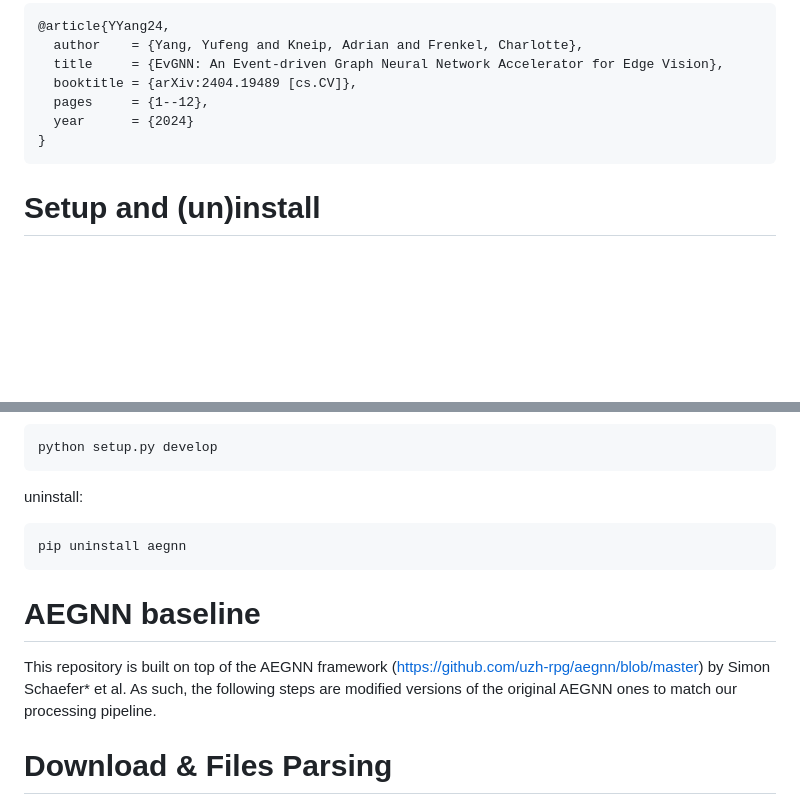
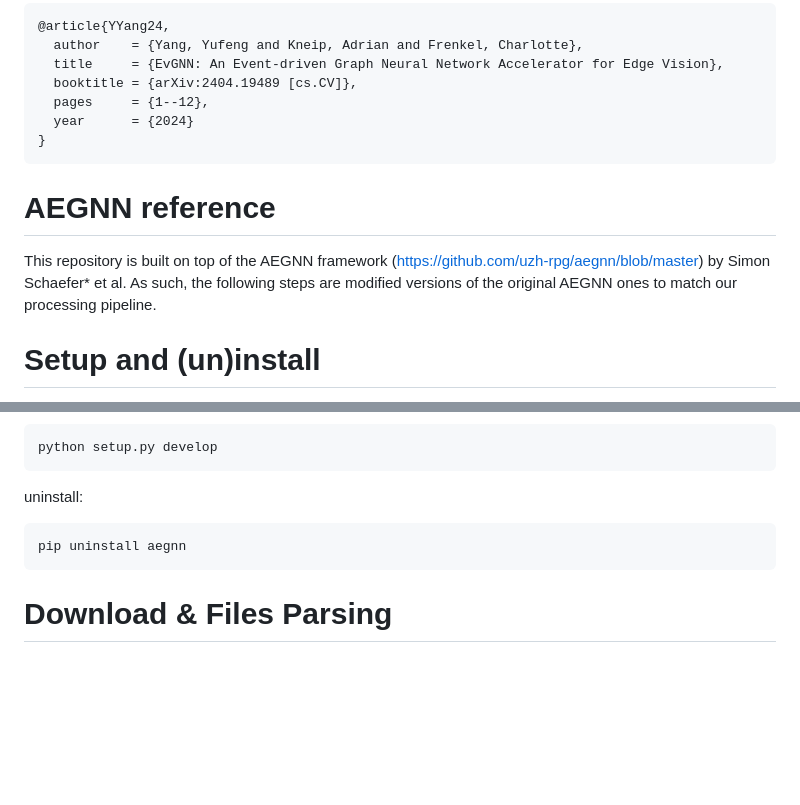
Before and after one commit to cogsys-tudelft/evgnn, a Markdown page: algo/README.md, 2 parts joined by grey strips. GitHub-like rendering; blank space fills up the shorter version.

````diff
--- a/algo/README.md
+++ b/algo/README.md
@@ -10,6 +10,10 @@ This repository is associated with the EvGNN's framework, developed for the proc
   year      = {2024}
 }
 ```
+
+# AEGNN reference
+This repository is built on top of the AEGNN framework (https://github.com/uzh-rpg/aegnn/blob/master) by Simon Schaefer* et al. As such, the following steps are modified versions of the original AEGNN ones to match our processing pipeline.
+
 # Setup and (un)install
 First, install conda (if not avail. on your machine) and create a new virtual environment to store all required libs. The code heavily depends on PyTorch and the [PyG](https://github.com/pyg-team/pytorch_geometric) framework, which is optimized only for GPUs supporting CUDA. For our implementation the CUDA version 12.0 is used. Derive the new conda environment with the right requirements automatically bu running:
 ```
@@ -26,12 +30,10 @@ python setup.py develop
 ```
 
 uninstall:
+
 ```
 pip uninstall aegnn
 ```
-
-# AEGNN baseline
-This repository is built on top of the AEGNN framework (https://github.com/uzh-rpg/aegnn/blob/master) by Simon Schaefer* et al. As such, the following steps are modified versions of the original AEGNN ones to match our processing pipeline.
 
 # Download & Files Parsing
 The present work has been developed focusin on the N-CARS dataset [NCars](http://www.prophesee.ai/dataset-n-cars/), although it may further support any dataset with spatiotemporal events representation. Download the selected dataset and extract it. The paths to your dataset and running results can be specified in the `aegnn/__init__.py` file, as follows:
````
Also changed, not shown: other parts of algo/README.md (+9 -3 lines).
